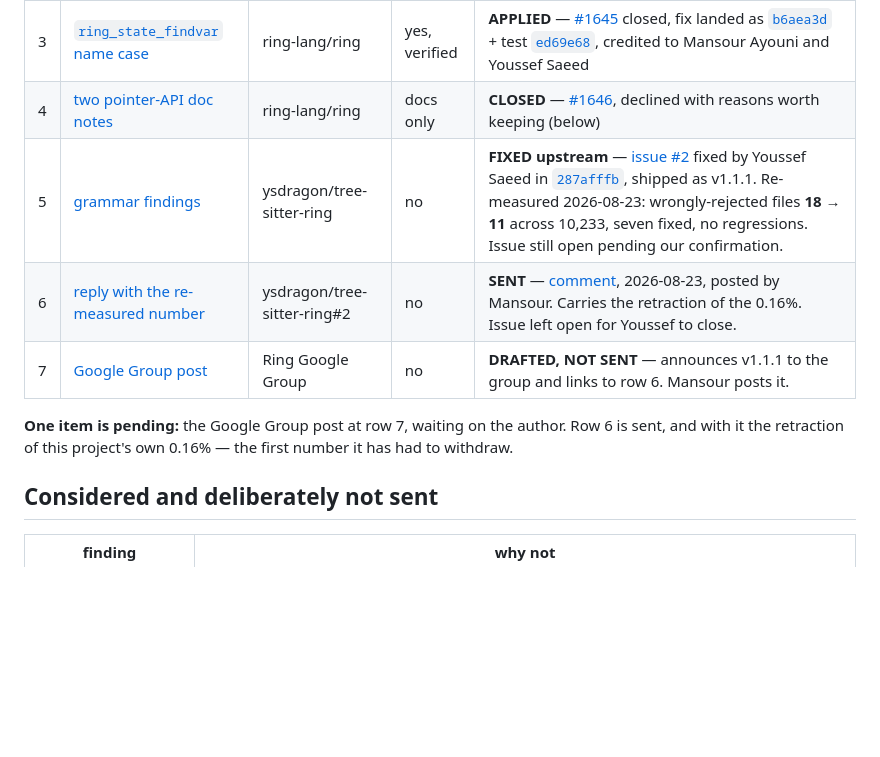
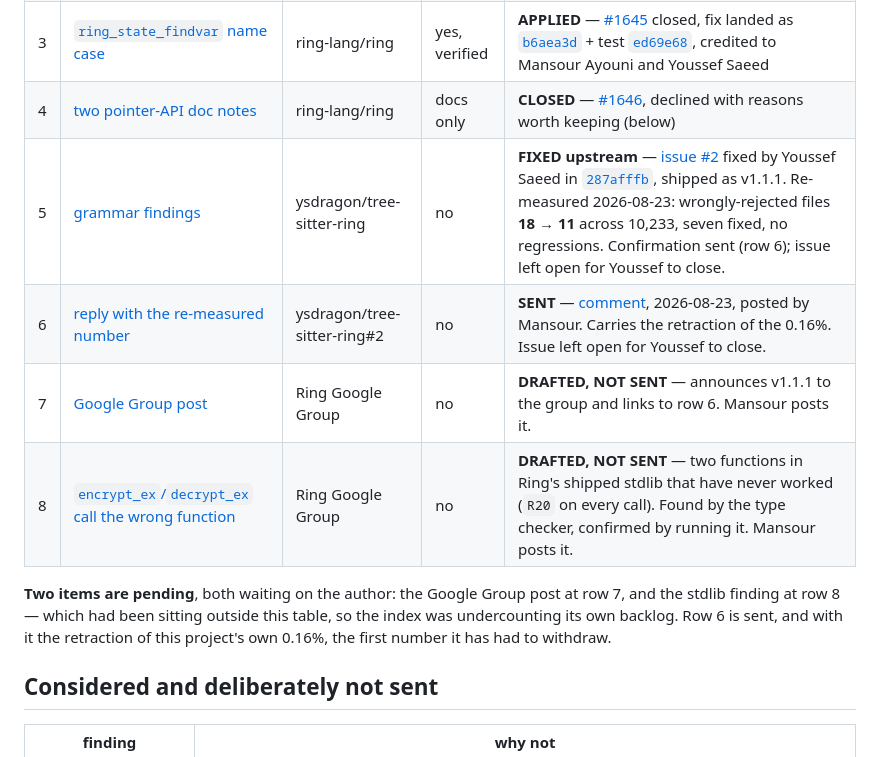
Before and after one commit to mayouni/ringpp, a Markdown page: upstream/README.md, the part around the change. Drawn GitHub-style; blank space fills up the shorter version.

Commit message:
Make the upstream index count its own backlog
Two inaccuracies, both introduced or left by me:

- row 5 still said "issue still open pending our confirmation". The
  confirmation was posted; the issue is open because Youssef should close
  his own issue, which is a different reason.
- the encrypt_ex/decrypt_ex finding was NOT SENT and not in the table at
  all, so the summary line claiming one pending item was undercounting.
  Added as row 8; the line now says two.

An index that undercounts is worse than no index -- it answers "what is
pending?" confidently and wrongly.

Co-Authored-By: Claude Opus 5 <noreply@anthropic.com>

```diff
--- a/upstream/README.md
+++ b/upstream/README.md
@@ -19,13 +19,16 @@ is one condition and has been built and regression-checked.
 | 2 | [empty catch grows the VM stack](empty-catch-stack/) | ring-lang/ring | yes, verified | **APPLIED** — [#1644](https://github.com/ring-lang/ring/pull/1644) closed, fix landed as [`cda2ecf0`](https://github.com/ring-lang/ring/commit/cda2ecf05a39c0e7268623f918934157fe64c603) (*"Free stack when we catch an error"*) + test [`22beec8c`](https://github.com/ring-lang/ring/commit/22beec8cc999f520d6bf0ab8d7e8f28dcb152f80) |
 | 3 | [`ring_state_findvar` name case](state-findvar/) | ring-lang/ring | yes, verified | **APPLIED** — [#1645](https://github.com/ring-lang/ring/pull/1645) closed, fix landed as [`b6aea3d`](https://github.com/ring-lang/ring/commit/b6aea3d58fce7b544bd2381f7c1b27655ce2c094) + test [`ed69e68`](https://github.com/ring-lang/ring/commit/ed69e6824652025651638e6ee7d7262b2accba08), credited to Mansour Ayouni and Youssef Saeed |
 | 4 | [two pointer-API doc notes](pointer-api-docs/) | ring-lang/ring | docs only | **CLOSED** — [#1646](https://github.com/ring-lang/ring/pull/1646), declined with reasons worth keeping (below) |
-| 5 | [grammar findings](tree-sitter-ring-notes.md) | ysdragon/tree-sitter-ring | no | **FIXED upstream** — [issue #2](https://github.com/ysdragon/tree-sitter-ring/issues/2) fixed by Youssef Saeed in [`287afffb`](https://github.com/ysdragon/tree-sitter-ring/commit/287afffb), shipped as v1.1.1. Re-measured 2026-08-23: wrongly-rejected files **18 → 11** across 10,233, seven fixed, no regressions. Issue still open pending our confirmation. |
+| 5 | [grammar findings](tree-sitter-ring-notes.md) | ysdragon/tree-sitter-ring | no | **FIXED upstream** — [issue #2](https://github.com/ysdragon/tree-sitter-ring/issues/2) fixed by Youssef Saeed in [`287afffb`](https://github.com/ysdragon/tree-sitter-ring/commit/287afffb), shipped as v1.1.1. Re-measured 2026-08-23: wrongly-rejected files **18 → 11** across 10,233, seven fixed, no regressions. Confirmation sent (row 6); issue left open for Youssef to close. |
 | 6 | [reply with the re-measured number](tree-sitter-ring-issue2-reply.md) | ysdragon/tree-sitter-ring#2 | no | **SENT** — [comment](https://github.com/ysdragon/tree-sitter-ring/issues/2#issuecomment-5384766820), 2026-08-23, posted by Mansour. Carries the retraction of the 0.16%. Issue left open for Youssef to close. |
 | 7 | [Google Group post](tree-sitter-ring-googlegroup-post.md) | Ring Google Group | no | **DRAFTED, NOT SENT** — announces v1.1.1 to the group and links to row 6. Mansour posts it. |
+| 8 | [`encrypt_ex`/`decrypt_ex` call the wrong function](stdlib-encrypt-ex/NOTE.md) | Ring Google Group | no | **DRAFTED, NOT SENT** — two functions in Ring's shipped stdlib that have never worked (`R20` on every call). Found by the type checker, confirmed by running it. Mansour posts it. |
 
-**One item is pending:** the Google Group post at row 7, waiting on the
-author. Row 6 is sent, and with it the retraction of this project's own
-0.16% — the first number it has had to withdraw.
+**Two items are pending**, both waiting on the author: the Google Group
+post at row 7, and the stdlib finding at row 8 — which had been sitting
+outside this table, so the index was undercounting its own backlog. Row 6
+is sent, and with it the retraction of this project's own 0.16%, the first
+number it has had to withdraw.
 
 ## Considered and deliberately not sent
 
```
